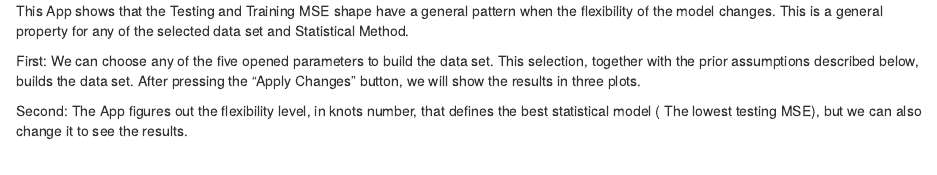
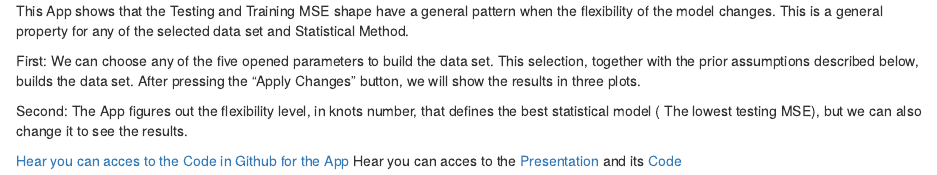
Before and after one commit to JoseAn1/Developing_Data_Products_shinyAPP, an R Markdown document (documentation.Rmd): the page in a window 1100 px wide, from its top. The pictures show the output file documentation.html that the author committed with the source, opened offline.

Commit message:
change in links

```diff
--- a/documentation.Rmd
+++ b/documentation.Rmd
@@ -4,3 +4,6 @@ This App shows that the Testing and Training MSE shape have a general pattern wh
 First: We can choose any of the five opened parameters to build the data set. This selection, together with the prior assumptions described below, builds the data set. After pressing the "Apply Changes" button, we will show the results in three plots.
 
 Second: The App figures out the flexibility level, in knots number, that defines the best statistical model ( The lowest testing MSE), but we can also change it to see the results.
+
+[Hear you can acces to the Code in Github for the App](https://github.com/JoseAn1/Developing_Data_Products_shinyAPP)
+Hear you can acces to the [Presentation](http://josean1.github.io/#1) and its [Code](https://github.com/JoseAn1/Developing_Data_Products_Presentation)
```
Also changed, not shown: .RData, documentation.html, g3.Rdata (added), 1 other file.
